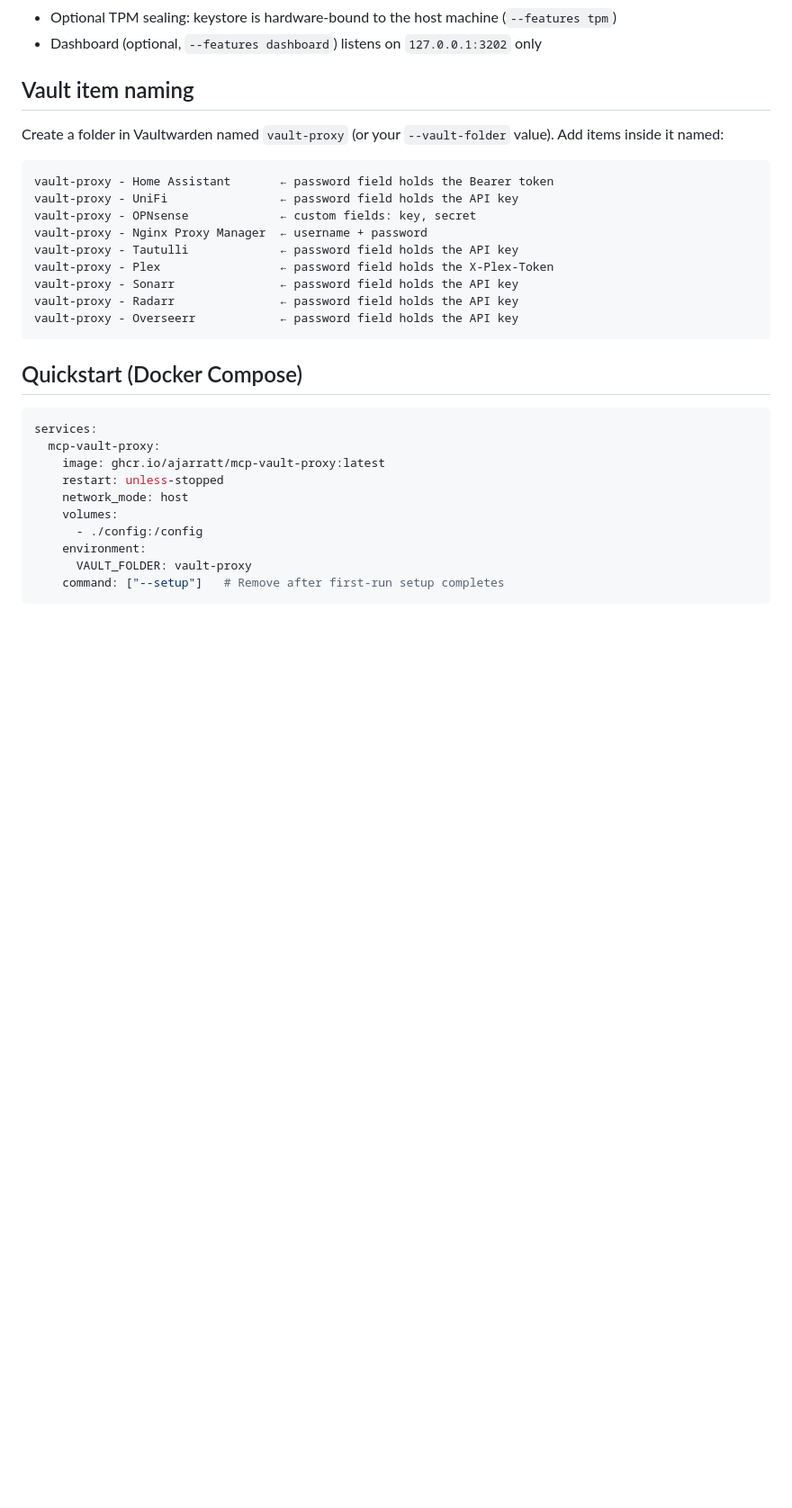
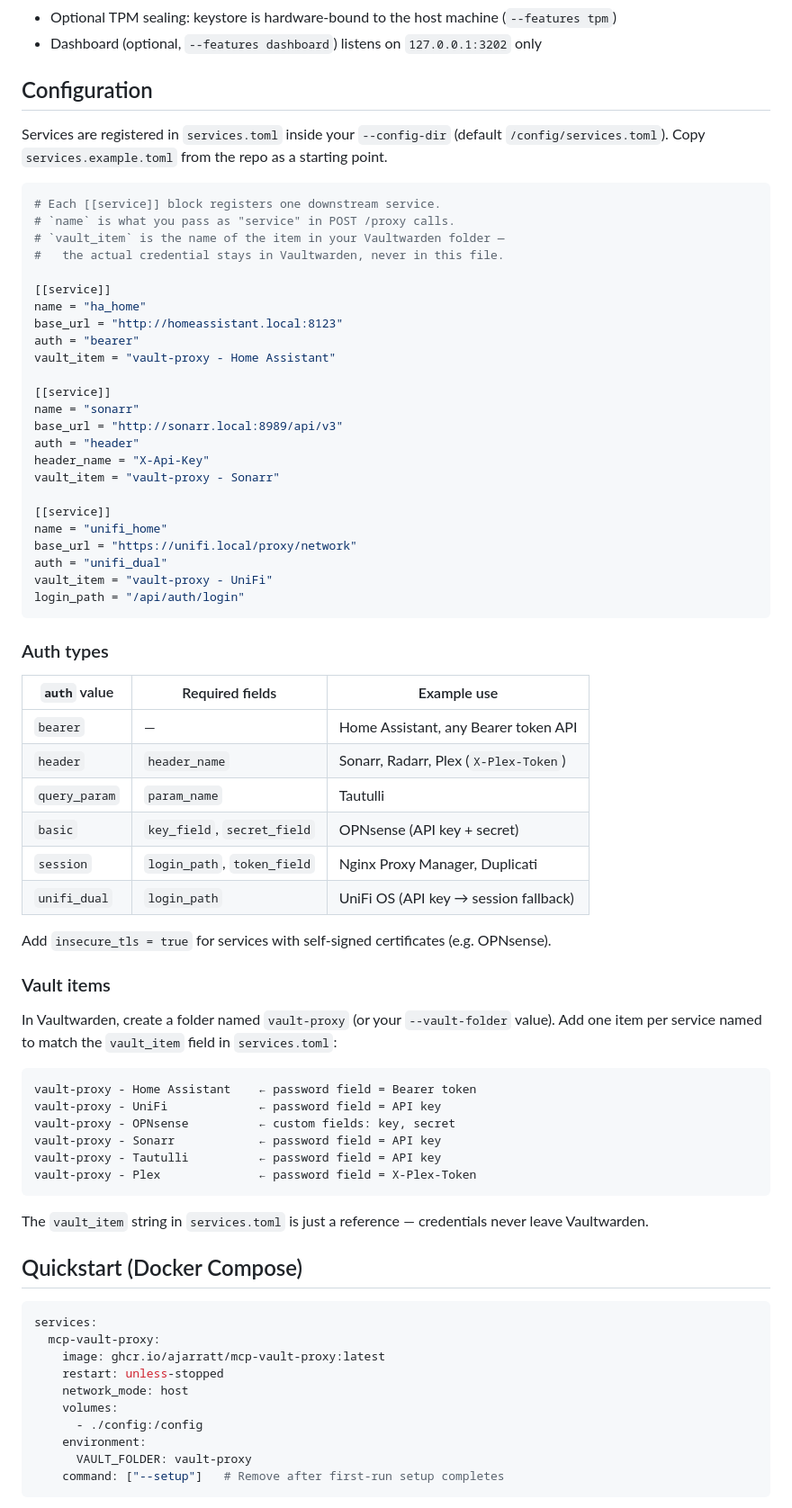
Before and after one commit to aaronckj/vaultproxy, a Markdown page: README.md, the part around the change. Shown at 90% size. Rendered like a GitHub page; blank space fills up the shorter version.

Commit message:
docs: update README with services.toml configuration docs

````diff
--- a/README.md
+++ b/README.md
@@ -44,21 +44,64 @@ The proxy looks up the credential for `unifi_home` in Vaultwarden, injects the a
 - Optional TPM sealing: keystore is hardware-bound to the host machine (`--features tpm`)
 - Dashboard (optional, `--features dashboard`) listens on `127.0.0.1:3202` only
 
-## Vault item naming
+## Configuration
 
-Create a folder in Vaultwarden named `vault-proxy` (or your `--vault-folder` value). Add items inside it named:
+Services are registered in `services.toml` inside your `--config-dir` (default `/config/services.toml`). Copy `services.example.toml` from the repo as a starting point.
+
+```toml
+# Each [[service]] block registers one downstream service.
+# `name` is what you pass as "service" in POST /proxy calls.
+# `vault_item` is the name of the item in your Vaultwarden folder —
+#   the actual credential stays in Vaultwarden, never in this file.
+
+[[service]]
+name = "ha_home"
+base_url = "http://homeassistant.local:8123"
+auth = "bearer"
+vault_item = "vault-proxy - Home Assistant"
+
+[[service]]
+name = "sonarr"
+base_url = "http://sonarr.local:8989/api/v3"
+auth = "header"
+header_name = "X-Api-Key"
+vault_item = "vault-proxy - Sonarr"
+
+[[service]]
+name = "unifi_home"
+base_url = "https://unifi.local/proxy/network"
+auth = "unifi_dual"
+vault_item = "vault-proxy - UniFi"
+login_path = "/api/auth/login"
+```
+
+### Auth types
+
+| `auth` value | Required fields | Example use |
+|-------------|-----------------|-------------|
+| `bearer` | — | Home Assistant, any Bearer token API |
+| `header` | `header_name` | Sonarr, Radarr, Plex (`X-Plex-Token`) |
+| `query_param` | `param_name` | Tautulli |
+| `basic` | `key_field`, `secret_field` | OPNsense (API key + secret) |
+| `session` | `login_path`, `token_field` | Nginx Proxy Manager, Duplicati |
+| `unifi_dual` | `login_path` | UniFi OS (API key → session fallback) |
+
+Add `insecure_tls = true` for services with self-signed certificates (e.g. OPNsense).
+
+### Vault items
+
+In Vaultwarden, create a folder named `vault-proxy` (or your `--vault-folder` value). Add one item per service named to match the `vault_item` field in `services.toml`:
 
 ```
-vault-proxy - Home Assistant       ← password field holds the Bearer token
-vault-proxy - UniFi                ← password field holds the API key
-vault-proxy - OPNsense             ← custom fields: key, secret
-vault-proxy - Nginx Proxy Manager  ← username + password
-vault-proxy - Tautulli             ← password field holds the API key
-vault-proxy - Plex                 ← password field holds the X-Plex-Token
-vault-proxy - Sonarr               ← password field holds the API key
-vault-proxy - Radarr               ← password field holds the API key
-vault-proxy - Overseerr            ← password field holds the API key
+vault-proxy - Home Assistant    ← password field = Bearer token
+vault-proxy - UniFi             ← password field = API key
+vault-proxy - OPNsense          ← custom fields: key, secret
+vault-proxy - Sonarr            ← password field = API key
+vault-proxy - Tautulli          ← password field = API key
+vault-proxy - Plex              ← password field = X-Plex-Token
 ```
+
+The `vault_item` string in `services.toml` is just a reference — credentials never leave Vaultwarden.
 
 ## Quickstart (Docker Compose)
 
````
